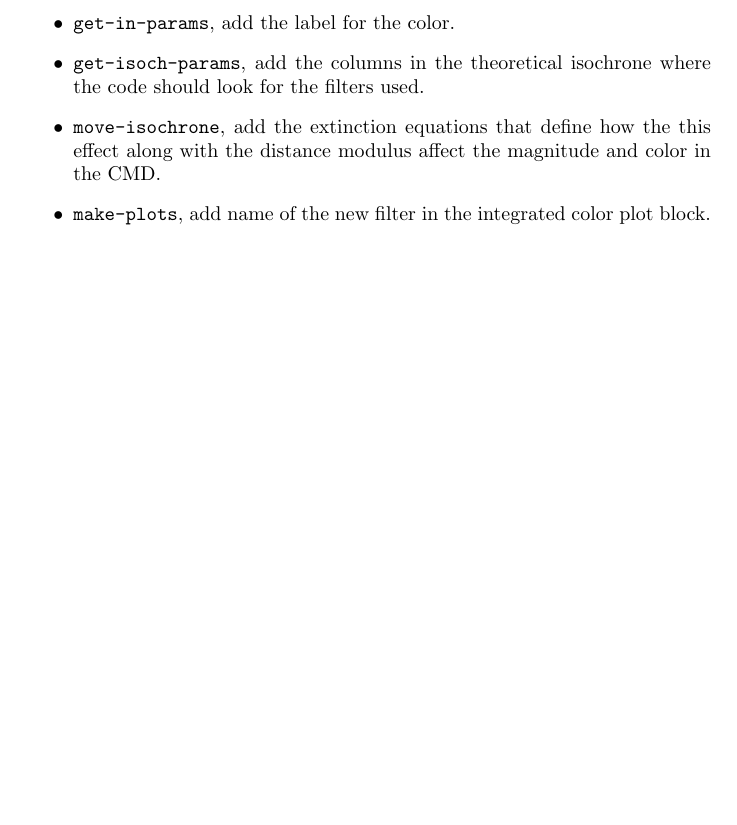
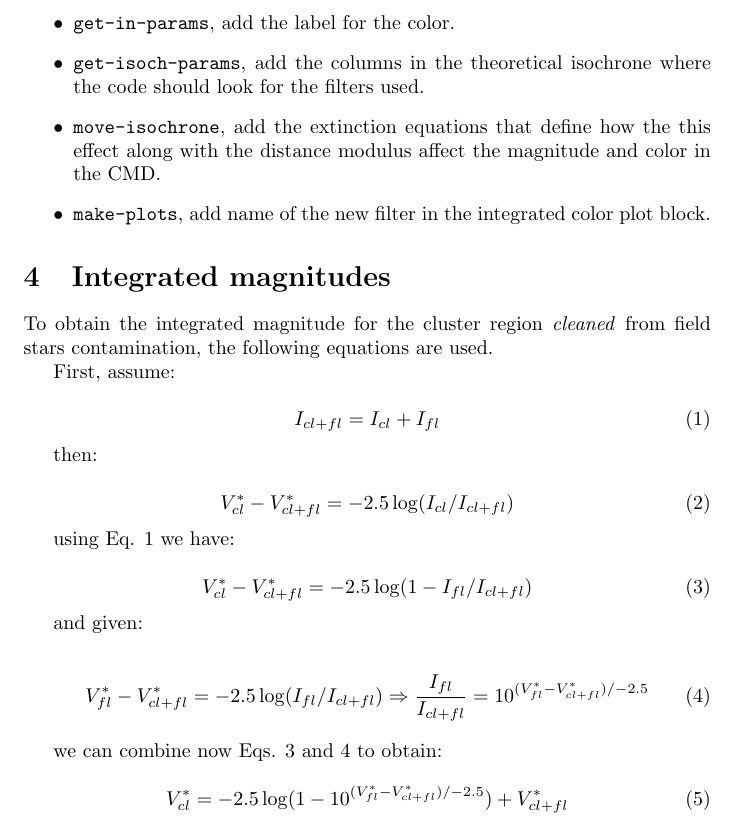
Before and after one commit to asteca/ASteCA, a LaTeX document (man/OCAAT_manual.tex): part of page 3 of 3, cut so that both start at the same text, the shorter picture padded with empty space. Compiled offline with pdfLaTeX.

Commit message:
add info on integ mag calculation to manual

```diff
--- a/man/OCAAT_manual.tex
+++ b/man/OCAAT_manual.tex
@@ -72,5 +72,42 @@ in the CMD.
 plot block.
 \end{itemize}
 
+\section{Integrated magnitudes}
+
+To obtain the integrated magnitude for the cluster region \textit{cleaned}
+from field stars contamination, the following equations are used.
+
+First, assume:
+
+\begin{equation}
+I_{cl+fl} = I_{cl} + I_{fl}
+\label{eq:integ-cl-fl}
+\end{equation}
+
+then:
+
+\begin{equation}
+V^*_{cl} - V^*_{cl+fl} = -2.5 \log(I_{cl}/I_{cl+fl})
+\end{equation}
+
+using Eq. \ref{eq:integ-cl-fl} we have:
+
+\begin{equation}
+V^*_{cl} - V^*_{cl+fl} = -2.5 \log(1 - I_{fl}/I_{cl+fl})
+\label{eq:integ-cl-fl2}
+\end{equation}
+
+and given:
+
+\begin{equation}
+V^*_{fl} - V^*_{cl+fl} = -2.5 \log(I_{fl}/I_{cl+fl}) \Rightarrow \frac{I_{fl}}{I_{cl+fl}} = 10^{(V^*_{fl} - V^*_{cl+fl})/-2.5}
+\label{eq:integ-cl-fl3}
+\end{equation}
+
+we can combine now Eqs. \ref{eq:integ-cl-fl2} and \ref{eq:integ-cl-fl3} to obtain:
+
+\begin{equation}
+V^*_{cl} = -2.5 \log(1 - 10^{(V^*_{fl} - V^*_{cl+fl})/-2.5}) + V^*_{cl+fl}
+\end{equation}
 
 \end{document}
```
Also changed, not shown: man/OCAAT_manual.pdf.
